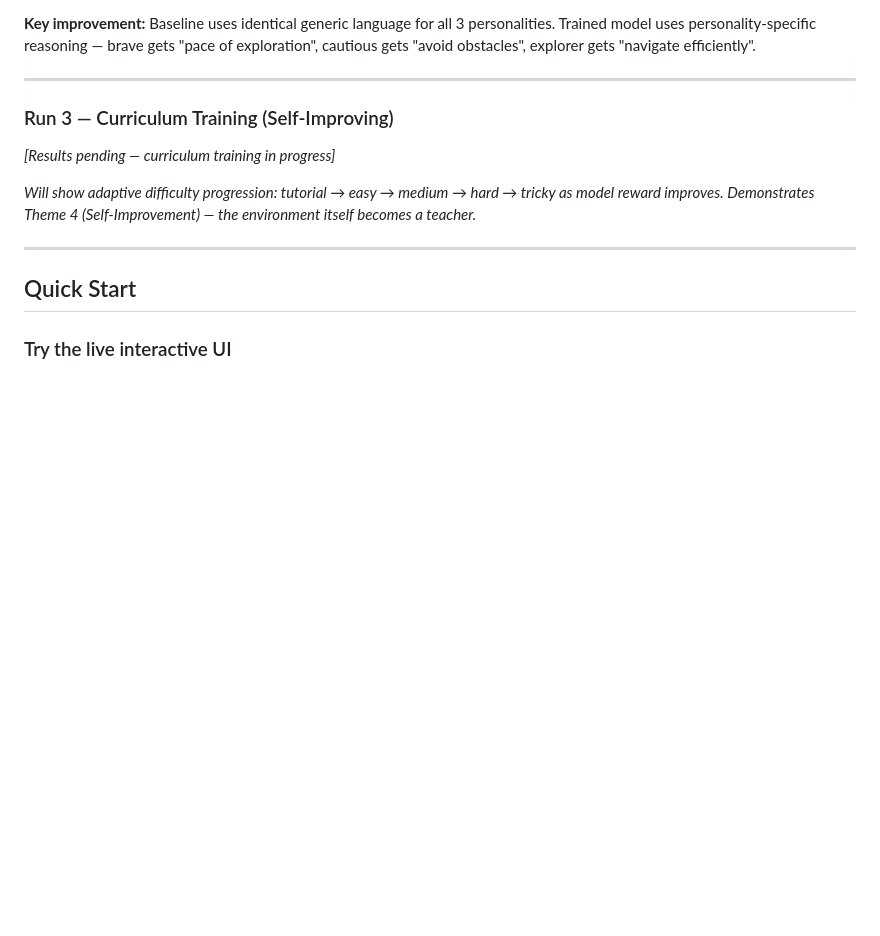
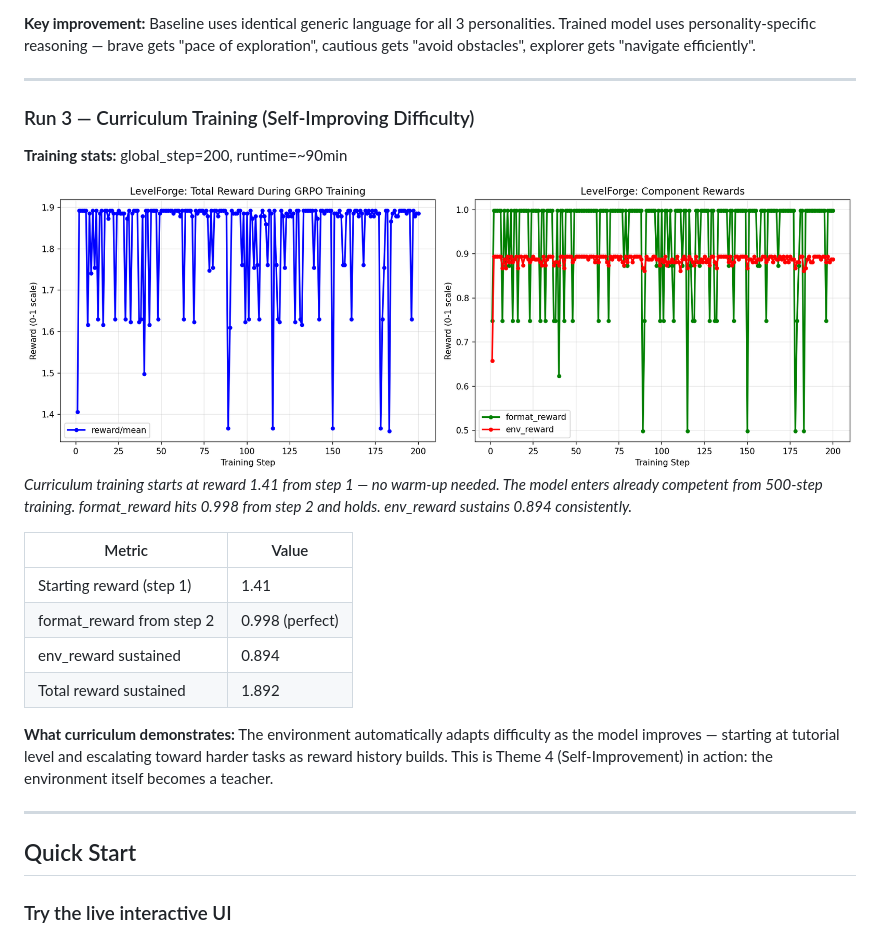
Before and after one commit to Pranavpro23/levelforge_env, a Markdown page: README.md, the part around the change. GitHub-like rendering; pictures changed too: reward_curve_curriculum.png (added); blank space fills up the shorter version.

Commit message:
add curriculum

```diff
--- a/README.md
+++ b/README.md
@@ -199,11 +199,26 @@ Bottom row: After 500-step training — same model, different personality input
 
 ---
 
-### Run 3 — Curriculum Training (Self-Improving)
+### Run 3 — Curriculum Training (Self-Improving Difficulty)
 
-*[Results pending — curriculum training in progress]*
+**Training stats:** global_step=200, runtime=~90min
 
-*Will show adaptive difficulty progression: tutorial → easy → medium → hard → tricky as model reward improves. Demonstrates Theme 4 (Self-Improvement) — the environment itself becomes a teacher.*
+![Curriculum Reward Curve](https://raw.githubusercontent.com/Pranavpro23/levelforge_env/main/reward_curve_curriculum.png)
+*Curriculum training starts at reward 1.41 from step 1 — no warm-up needed.
+The model enters already competent from 500-step training.
+format_reward hits 0.998 from step 2 and holds. env_reward sustains 0.894 consistently.*
+
+| Metric | Value |
+|--------|-------|
+| Starting reward (step 1) | 1.41 |
+| format_reward from step 2 | 0.998 (perfect) |
+| env_reward sustained | 0.894 |
+| Total reward sustained | 1.892 |
+
+**What curriculum demonstrates:** The environment automatically adapts difficulty
+as the model improves — starting at tutorial level and escalating toward harder
+tasks as reward history builds. This is Theme 4 (Self-Improvement) in action:
+the environment itself becomes a teacher.
 
 ---
 
```
